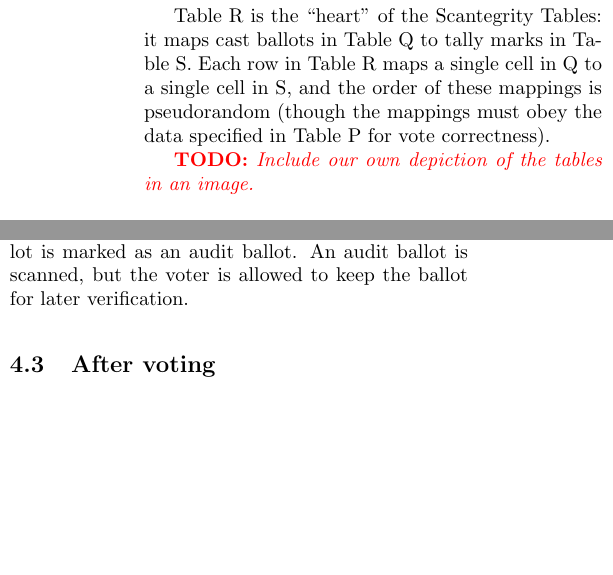
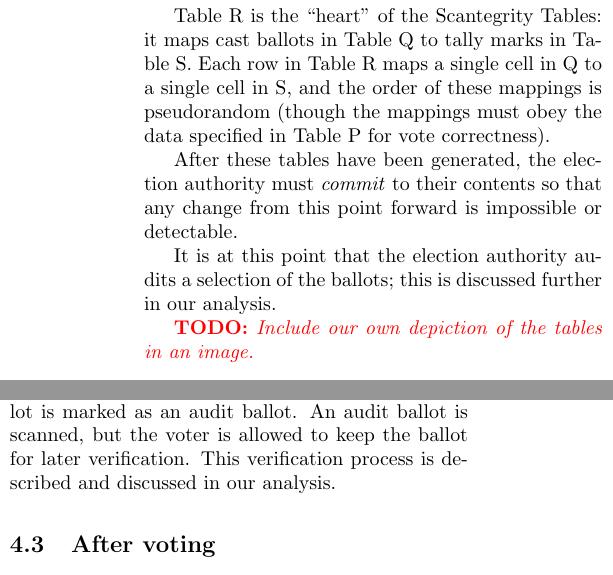
Before and after one commit to cfree3/voting-crypto-paper, a LaTeX paper (paper/paper.tex): two parts of the columns of page 3 of 8, joined at a grey line, cut so that both start at the same text, the shorter picture padded with empty space. Compiled offline with pdfLaTeX.

Commit message:
Reference Scantegrity ballot auditing in its description

```diff
--- a/paper/paper.tex
+++ b/paper/paper.tex
@@ -216,6 +213,12 @@ in Table S. Each row in Table R maps a single cell in Q to a single cell in S, a
 these mappings is pseudorandom (though the mappings must obey the data specified in Table P for vote
 correctness).
 
+After these tables have been generated, the election authority must \term{commit} to their contents
+so that any change from this point forward is impossible or detectable.
+
+It is at this point that the election authority audits a selection of the ballots; this is discussed
+further in our analysis.
+
 \todo{Include our own depiction of the tables in an image.}
 
 \subsection{Voting}
@@ -235,7 +238,8 @@ compared against published Table Q to ensure that the vote was recorded properly
 Additionally, during the voting process, a voter can ask a poll worker for an second ``audit''
 ballot. This ballot is initially just like any other ballot: however, \emph{all} candidate codes are
 revealed, and the ballot is marked as an audit ballot. An audit ballot is scanned, but the voter is
-allowed to keep the ballot for later verification.
+allowed to keep the ballot for later verification. This verification process is described and
+discussed in our analysis.
 
 \subsection{After voting}
 
```
Also changed, not shown: paper/paper.tex (3 more changed lines).
